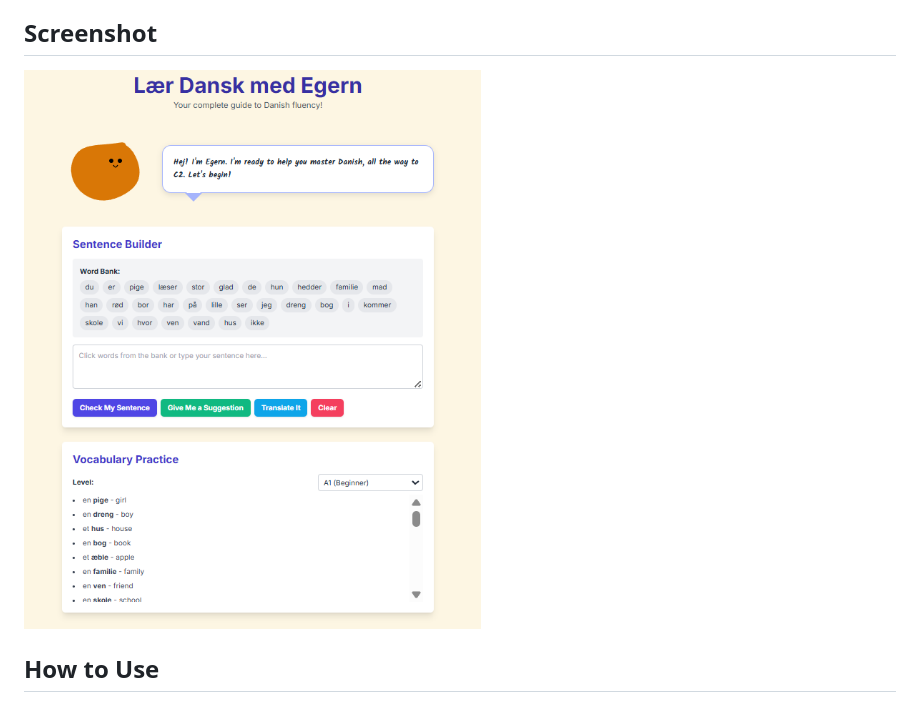
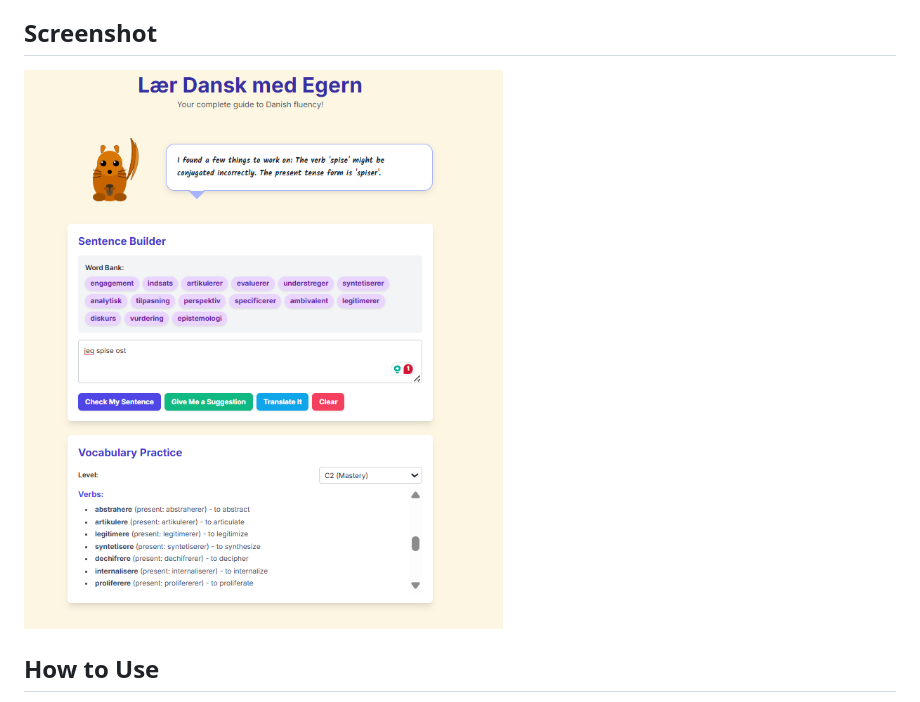
Before and after one commit to itsmemarly/Danish-language-tool, a Markdown page: README.md, the part around the change. Drawn GitHub-style; pictures changed too: image-2.png (added), image.png (deleted).

Commit message:
feat: Implement verb conjugation and full vocabulary refactor

```diff
--- a/README.md
+++ b/README.md
@@ -12,7 +12,7 @@ A web-based tool for learning Danish, designed to help users practice vocabulary
 
 ## Screenshot
 
-![A screenshot of a Danish language learning web application showing a sentence builder, a word bank, and a vocabulary list with an animated squirrel mascot.](image.png)
+![A screenshot of a Danish language learning web application showing a sentence builder, a word bank, and a vocabulary list with an animated squirrel mascot.](image-2.png)
 
 ## How to Use
 
```
Also changed, not shown: 4 other files.
